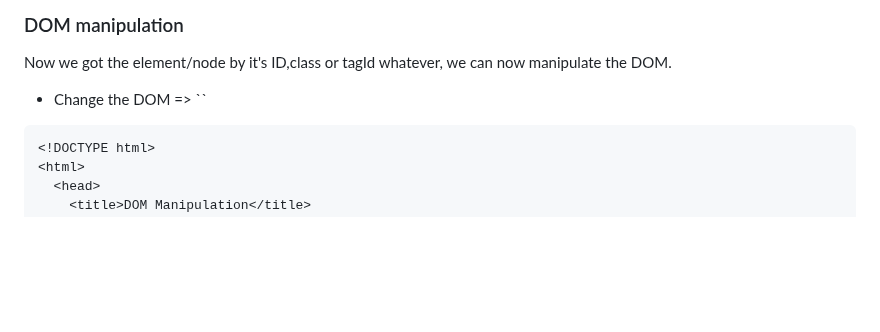
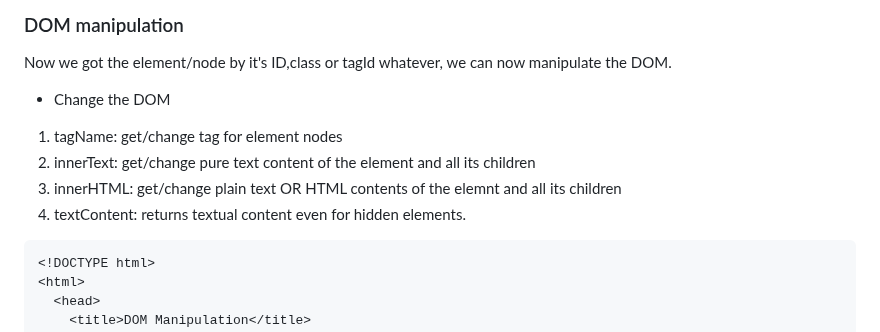
Before and after one commit to amanrai31/jsDOM, a Markdown page: README.md, the part around the change. Drawn GitHub-style; blank space fills up the shorter version.

```diff
--- a/README.md
+++ b/README.md
@@ -61,12 +61,12 @@ We can get element/node in 3 ways => `id`, `class`, `tagId`.
 
 Now we got the element/node by it's ID,class or tagId whatever, we can now manipulate the DOM.
 
-- Change the DOM => ``
+- Change the DOM
 
-
-
-
-
+1. tagName: get/change tag for element nodes
+2. innerText: get/change pure text content of the element and all its children
+3. innerHTML: get/change plain text OR HTML contents of the elemnt and all its children
+4. textContent: returns textual content even for hidden elements.
 
 
 
```
